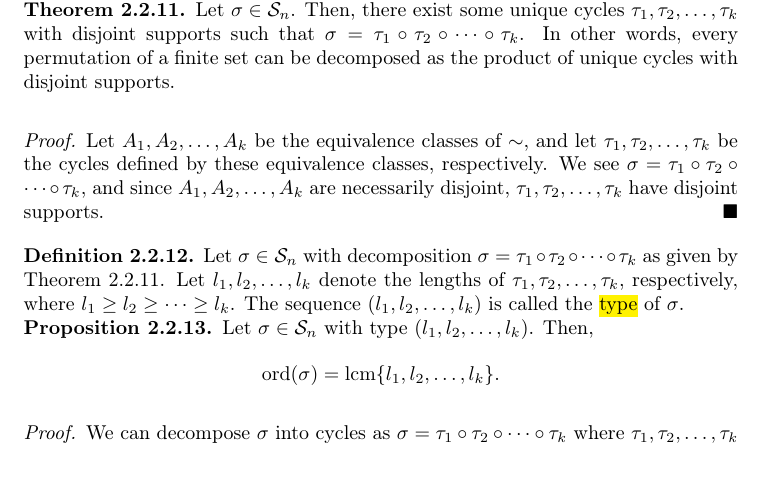
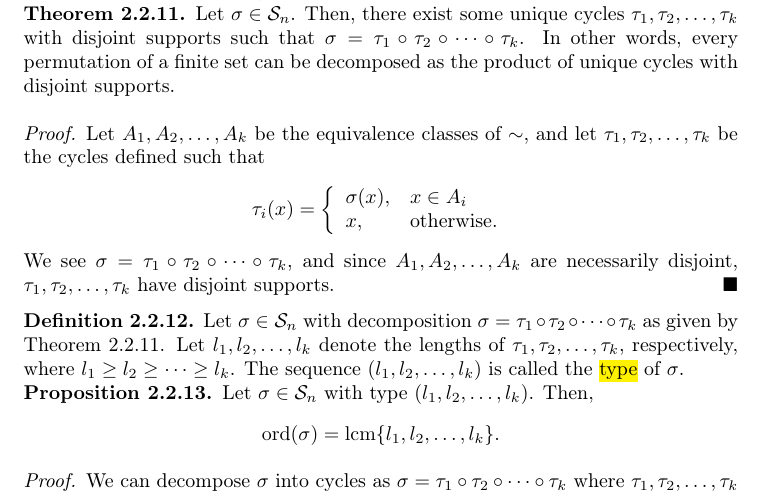
Before and after one commit to cooper-johnston/abstract_algebra_compendium, a LaTeX thesis (main.tex, which reads chapters/2_relations_between_groups.tex): part of page 25 of 26, cut so that both start at the same text, the shorter picture padded with empty space. Compiled offline with pdfLaTeX.

Commit message:
clarified proof about cycle decomposition

```diff
--- a/chapters/2_relations_between_groups.tex
+++ b/chapters/2_relations_between_groups.tex
@@ -260,7 +260,15 @@ Take $ \sim $ as defined in Proposition \ref{prop:orbits} for some $ \sigma\in\m
 Let $ \sigma\in\mathcal{S}_n $. Then, there exist some unique cycles $ \tau_1,\tau_2,\ldots,\tau_k $ with disjoint supports such that $ \sigma=\tau_1\circ\tau_2\circ\cdots\circ\tau_k $. In other words, every permutation of a finite set can be decomposed as the product of unique cycles with disjoint supports.
 \end{thm}
 \begin{proof}
-Let $ A_1,A_2,\ldots,A_k $ be the equivalence classes of $ \sim $, and let $ \tau_1,\tau_2,\ldots,\tau_k $ be the cycles defined by these equivalence classes, respectively. We see $ \sigma=\tau_1\circ\tau_2\circ\cdots\circ\tau_k $, and since $ A_1,A_2,\ldots,A_k $ are necessarily disjoint, $ \tau_1,\tau_2,\ldots,\tau_k $ have disjoint supports.
+Let $ A_1,A_2,\ldots,A_k $ be the equivalence classes of $ \sim $, and let $ \tau_1,\tau_2,\ldots,\tau_k $ be the cycles defined such that
+\begin{equation*}
+    \tau_i(x)=
+    \left\{\begin{array}{ll}
+        \sigma(x), & x\in A_i \\
+        x, & \text{otherwise.}
+    \end{array}\right.
+\end{equation*}
+We see $ \sigma=\tau_1\circ\tau_2\circ\cdots\circ\tau_k $, and since $ A_1,A_2,\ldots,A_k $ are necessarily disjoint, $ \tau_1,\tau_2,\ldots,\tau_k $ have disjoint supports.
 \end{proof}
 
 \begin{defn}
```
Also changed, not shown: main.pdf.
